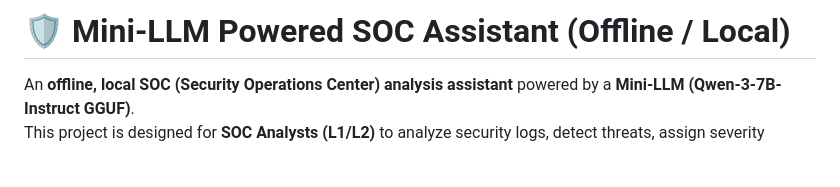
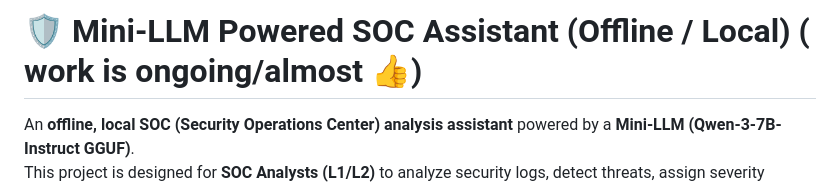
Before and after one commit to bitcodeAShishcloud/BlueSOC-AI, a Markdown page: Readme.md, the part around the change. GitHub-like rendering; blank space fills up the shorter version.

```diff
--- a/Readme.md
+++ b/Readme.md
@@ -1,4 +1,4 @@
-# 🛡️ Mini-LLM Powered SOC Assistant (Offline / Local)
+# 🛡️ Mini-LLM Powered SOC Assistant (Offline / Local) ( work is ongoing/almost 👍)
 
 An **offline, local SOC (Security Operations Center) analysis assistant** powered by a **Mini-LLM (Qwen-3-7B-Instruct GGUF)**.
 This project is designed for **SOC Analysts (L1/L2)** to analyze security logs, detect threats, assign severity scores, and recommend mitigation actions — **without internet dependency**.
```
